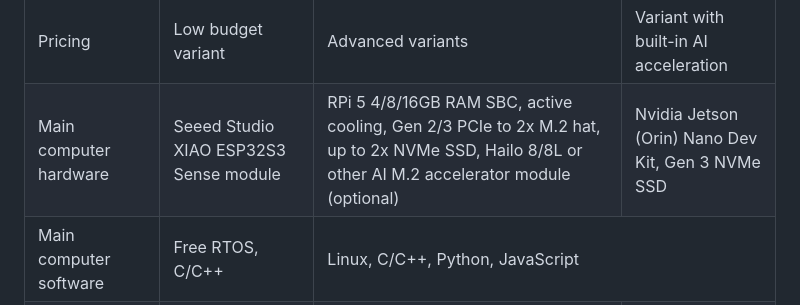
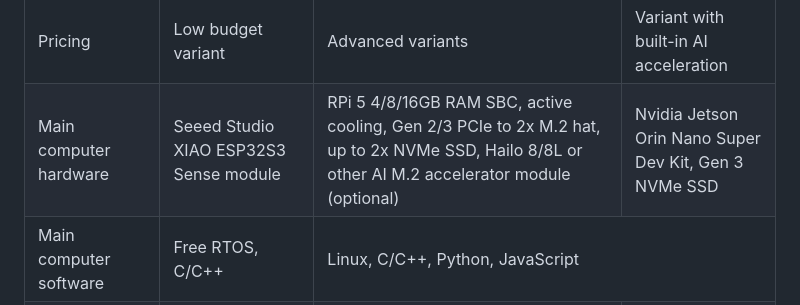
Before and after one commit to chradev/Adroid, a Markdown page: README.md, the part around one of its changes. Drawn GitHub-style.

Commit message:
Update Nvidia Jetson model references in README

```diff
--- a/README.md
+++ b/README.md
@@ -118,7 +118,7 @@ Measured total CPU load was 26% (2.5% and 10.4%, respectively), and total memory
     <td style="text-align: end;" > Main computer hardware </td>
     <td style="text-align: center;" > Seeed Studio XIAO ESP32S3 Sense module </td>
     <td style="text-align: center;" colspan="2" > RPi 5 4/8/16GB RAM SBC, active cooling, Gen 2/3 PCIe to 2x M.2 hat, up to 2x NVMe SSD, Hailo 8/8L or other AI M.2 accelerator module (optional) </td>
-    <td style="text-align: center;" >Nvidia Jetson (Orin) Nano Dev Kit, Gen 3 NVMe SSD</td></tr>
+    <td style="text-align: center;" >Nvidia Jetson Orin Nano Super Dev Kit, Gen 3 NVMe SSD</td></tr>
 <tr >
     <td style="text-align: end;" > Main computer software </td>
     <td style="text-align: center;" > Free RTOS, C/C++ </td>
```
Also changed, not shown: other parts of README.md (+1 -1 lines).
